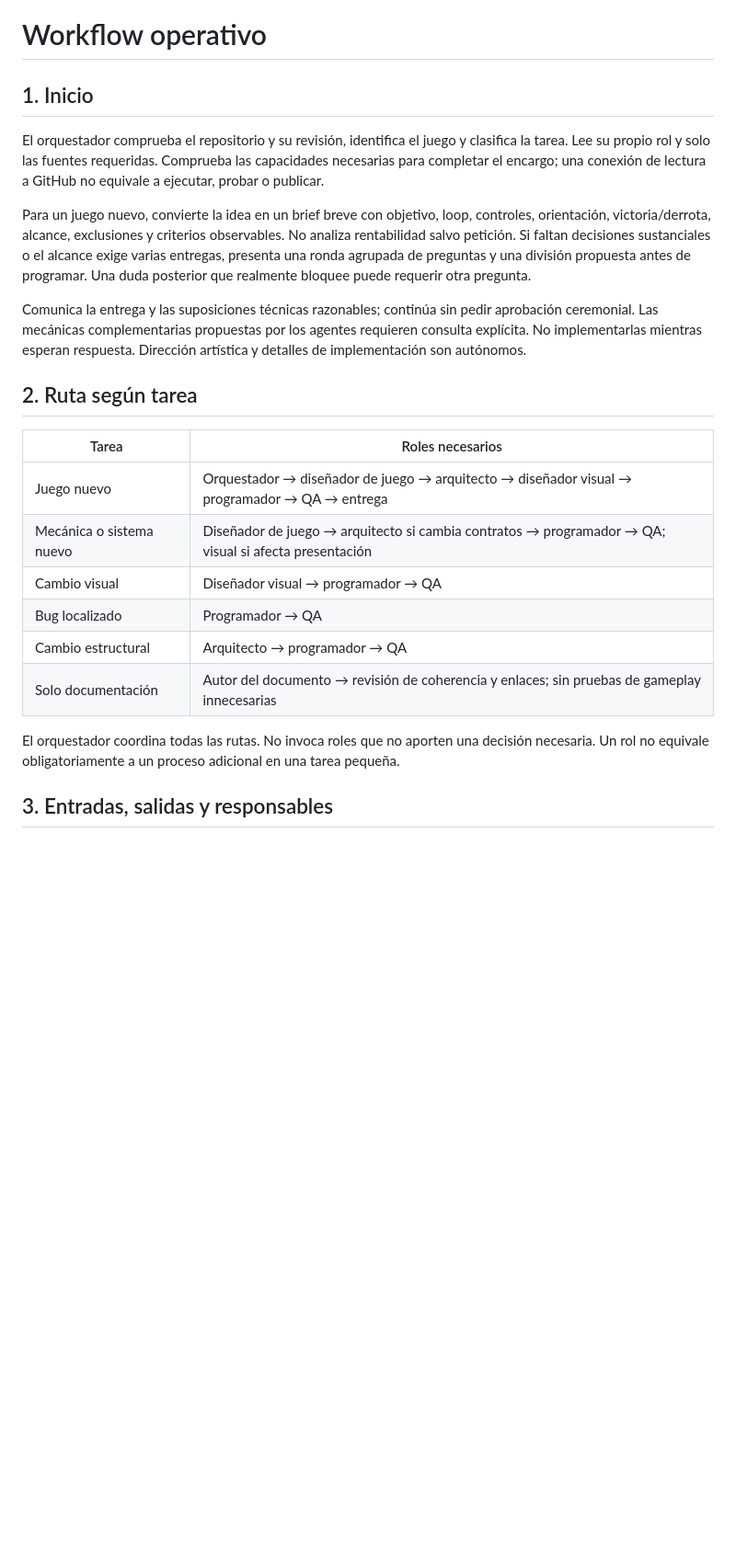
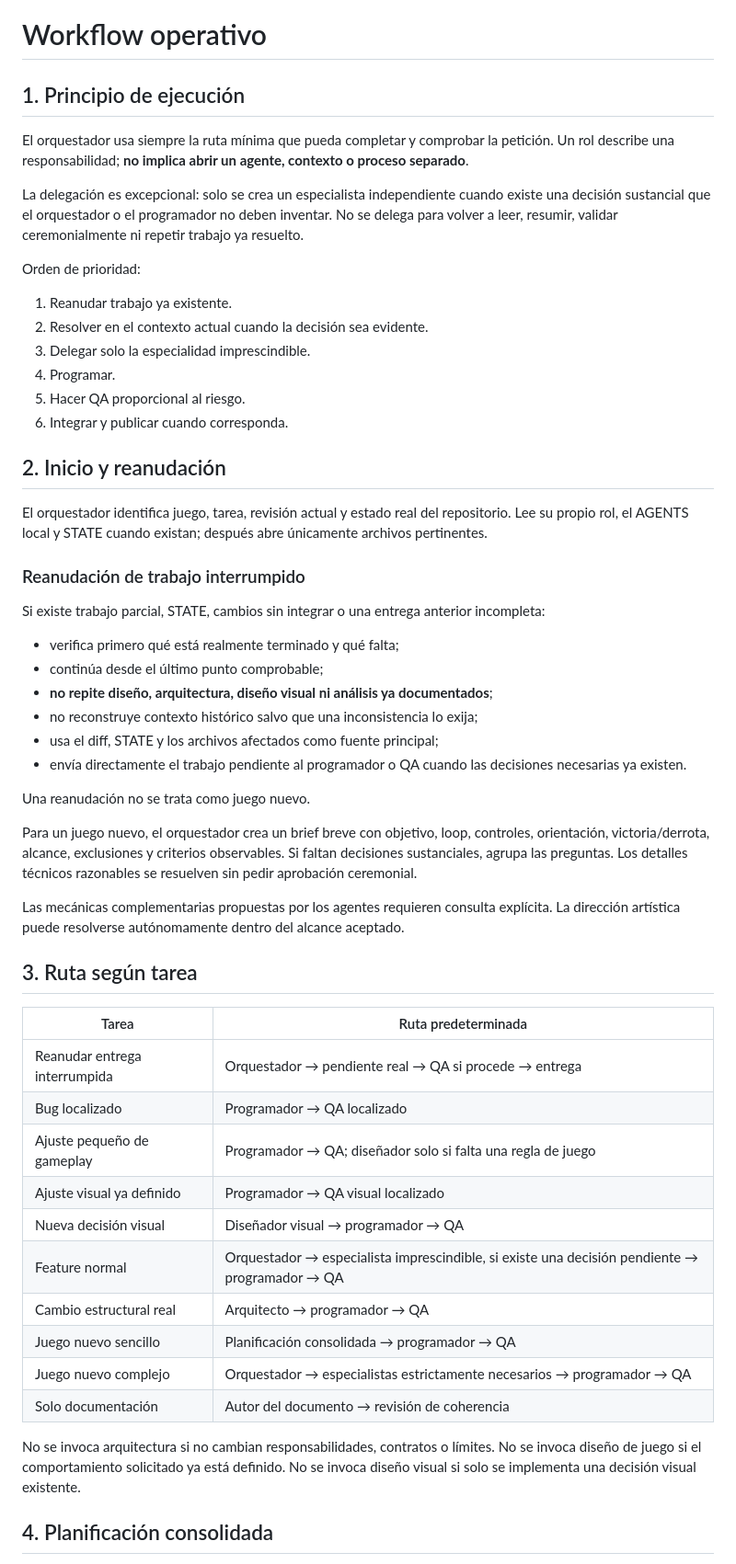
Before and after one commit to JoseOrtegaa/ai-web-games-automata, a Markdown page: workflow/WORKFLOW.md, the part around one of its changes. Shown at 92% size. Drawn GitHub-style; blank space fills up the shorter version.

```diff
--- a/workflow/WORKFLOW.md
+++ b/workflow/WORKFLOW.md
@@ -1,24 +1,54 @@
 # Workflow operativo
 
-## 1. Inicio
-El orquestador comprueba el repositorio y su revisión, identifica el juego y clasifica la tarea. Lee su propio rol y solo las fuentes requeridas. Comprueba las capacidades necesarias para completar el encargo; una conexión de lectura a GitHub no equivale a ejecutar, probar o publicar.
+## 1. Principio de ejecución
 
-Para un juego nuevo, convierte la idea en un brief breve con objetivo, loop, controles, orientación, victoria/derrota, alcance, exclusiones y criterios observables. No analiza rentabilidad salvo petición. Si faltan decisiones sustanciales o el alcance exige varias entregas, presenta una ronda agrupada de preguntas y una división propuesta antes de programar. Una duda posterior que realmente bloquee puede requerir otra pregunta.
+El orquestador usa siempre la ruta mínima que pueda completar y comprobar la petición. Un rol describe una responsabilidad; **no implica abrir un agente, contexto o proceso separado**.
 
-Comunica la entrega y las suposiciones técnicas razonables; continúa sin pedir aprobación ceremonial. Las mecánicas complementarias propuestas por los agentes requieren consulta explícita. No implementarlas mientras esperan respuesta. Dirección artística y detalles de implementación son autónomos.
+La delegación es excepcional: solo se crea un especialista independiente cuando existe una decisión sustancial que el orquestador o el programador no deben inventar. No se delega para volver a leer, resumir, validar ceremonialmente ni repetir trabajo ya resuelto.
 
-## 2. Ruta según tarea
+Orden de prioridad:
+1. Reanudar trabajo ya existente.
+2. Resolver en el contexto actual cuando la decisión sea evidente.
+3. Delegar solo la especialidad imprescindible.
+4. Programar.
+5. Hacer QA proporcional al riesgo.
+6. Integrar y publicar cuando corresponda.
 
-| Tarea | Roles necesarios |
+## 2. Inicio y reanudación
+
+El orquestador identifica juego, tarea, revisión actual y estado real del repositorio. Lee su propio rol, el AGENTS local y STATE cuando existan; después abre únicamente archivos pertinentes.
+
+### Reanudación de trabajo interrumpido
+Si existe trabajo parcial, STATE, cambios sin integrar o una entrega anterior incompleta:
+- verifica primero qué está realmente terminado y qué falta;
+- continúa desde el último punto comprobable;
+- **no repite diseño, arquitectura, diseño visual ni análisis ya documentados**;
+- no reconstruye contexto histórico salvo que una inconsistencia lo exija;
+- usa el diff, STATE y los archivos afectados como fuente principal;
+- envía directamente el trabajo pendiente al programador o QA cuando las decisiones necesarias ya existen.
+
+Una reanudación no se trata como juego nuevo.
+
+Para un juego nuevo, el orquestador crea un brief breve con objetivo, loop, controles, orientación, victoria/derrota, alcance, exclusiones y criterios observables. Si faltan decisiones sustanciales, agrupa las preguntas. Los detalles técnicos razonables se resuelven sin pedir aprobación ceremonial.
+
+Las mecánicas complementarias propuestas por los agentes requieren consulta explícita. La dirección artística puede resolverse autónomamente dentro del alcance aceptado.
+
+## 3. Ruta según tarea
+
+| Tarea | Ruta predeterminada |
 | --- | --- |
-| Juego nuevo | Orquestador → diseñador de juego → arquitecto → diseñador visual → programador → QA → entrega |
-| Mecánica o sistema nuevo | Diseñador de juego → arquitecto si cambia contratos → programador → QA; visual si afecta presentación |
-| Cambio visual | Diseñador visual → programador → QA |
-| Bug localizado | Programador → QA |
-| Cambio estructural | Arquitecto → programador → QA |
-| Solo documentación | Autor del documento → revisión de coherencia y enlaces; sin pruebas de gameplay innecesarias |
+| Reanudar entrega interrumpida | Orquestador → pendiente real → QA si procede → entrega |
+| Bug localizado | Programador → QA localizado |
+| Ajuste pequeño de gameplay | Programador → QA; diseñador solo si falta una regla de juego |
+| Ajuste visual ya definido | Programador → QA visual localizado |
+| Nueva decisión visual | Diseñador visual → programador → QA |
+| Feature normal | Orquestador → especialista imprescindible, si existe una decisión pendiente → programador → QA |
+| Cambio estructural real | Arquitecto → programador → QA |
+| Juego nuevo sencillo | Planificación consolidada → programador → QA |
+| Juego nuevo complejo | Orquestador → especialistas estrictamente necesarios → programador → QA |
+| Solo documentación | Autor del documento → revisión de coherencia |
 
-El orquestador coordina todas las rutas. No invoca roles que no aporten una decisión necesaria. Un rol no equivale obligatoriamente a un proceso adicional en una tarea pequeña.
+No se invoca arquitectura si no cambian responsabilidades, contratos o límites. No se invoca diseño de juego si el comportamiento solicitado ya está definido. No se invoca diseño visual si solo se implementa una decisión visual existente.
 
-## 3. Entradas, salidas y responsables
+## 4. Planificación consolidada
 
```
Also changed, not shown: other parts of workflow/WORKFLOW.md (+85 -38 lines).
